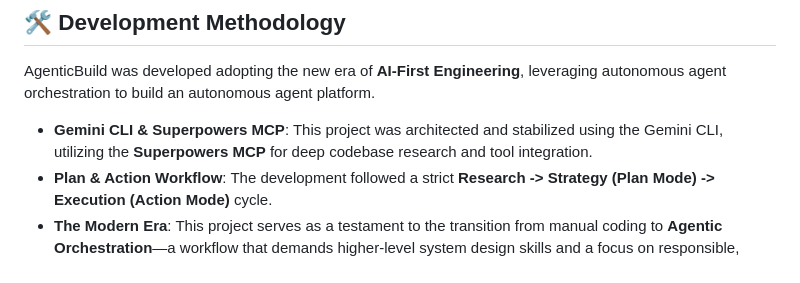
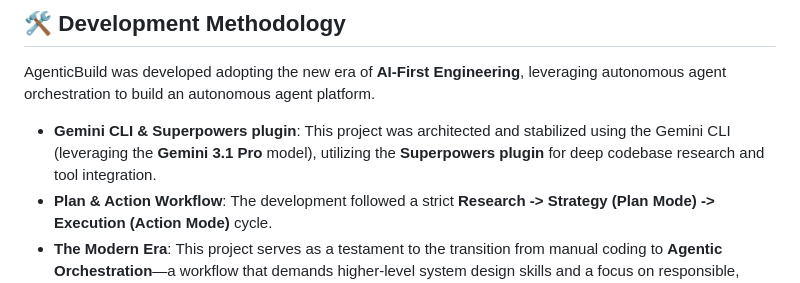
Before and after one commit to DurgaBhavani695/AgenticBuild, a Markdown page: README.md, the part around the change. Drawn GitHub-style.

Commit message:
docs: update development methodology to mention Superpowers plugin and Gemini 3.1 Pro

```diff
--- a/README.md
+++ b/README.md
@@ -55,7 +55,7 @@ uv run python init_and_run.py
 ## 🛠️ Development Methodology
 AgenticBuild was developed adopting the new era of **AI-First Engineering**, leveraging autonomous agent orchestration to build an autonomous agent platform.
 
-- **Gemini CLI & Superpowers MCP**: This project was architected and stabilized using the Gemini CLI, utilizing the **Superpowers MCP** for deep codebase research and tool integration.
+- **Gemini CLI & Superpowers plugin**: This project was architected and stabilized using the Gemini CLI (leveraging the **Gemini 3.1 Pro** model), utilizing the **Superpowers plugin** for deep codebase research and tool integration.
 - **Plan & Action Workflow**: The development followed a strict **Research -> Strategy (Plan Mode) -> Execution (Action Mode)** cycle.
 - **The Modern Era**: This project serves as a testament to the transition from manual coding to **Agentic Orchestration**—a workflow that demands higher-level system design skills and a focus on responsible, secure AI usage.
 
```
